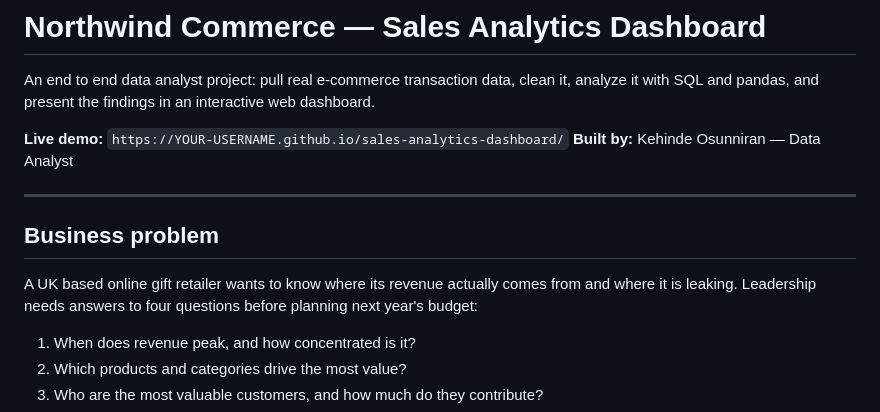
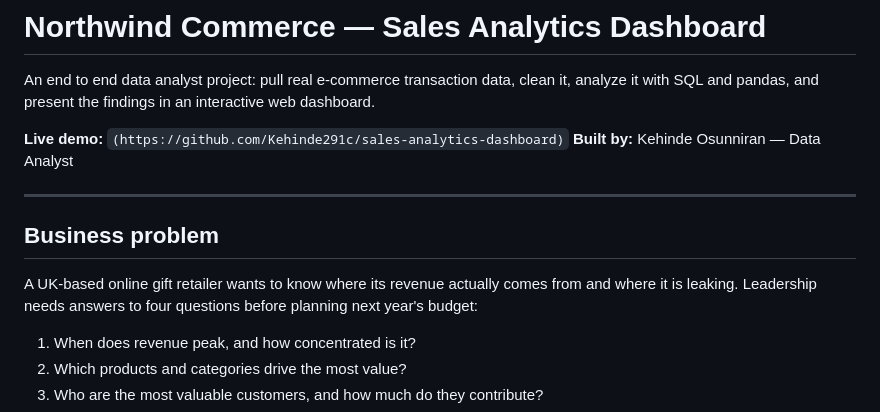
Before and after one commit to Kehinde291c/sales-analytics-dashboard, a Markdown page: README.md, the part around the change. GitHub-like rendering.

```diff
--- a/README.md
+++ b/README.md
@@ -2,14 +2,14 @@
 
 An end to end data analyst project: pull real e-commerce transaction data, clean it, analyze it with SQL and pandas, and present the findings in an interactive web dashboard.
 
-**Live demo:** `https://YOUR-USERNAME.github.io/sales-analytics-dashboard/`
+**Live demo:** `(https://github.com/Kehinde291c/sales-analytics-dashboard)`
 **Built by:** Kehinde Osunniran — Data Analyst
 
 ---
 
 ## Business problem
 
-A UK based online gift retailer wants to know where its revenue actually comes from and where it is leaking. Leadership needs answers to four questions before planning next year's budget:
+A UK-based online gift retailer wants to know where its revenue actually comes from and where it is leaking. Leadership needs answers to four questions before planning next year's budget:
 
 1. When does revenue peak, and how concentrated is it?
 2. Which products and categories drive the most value?
```
